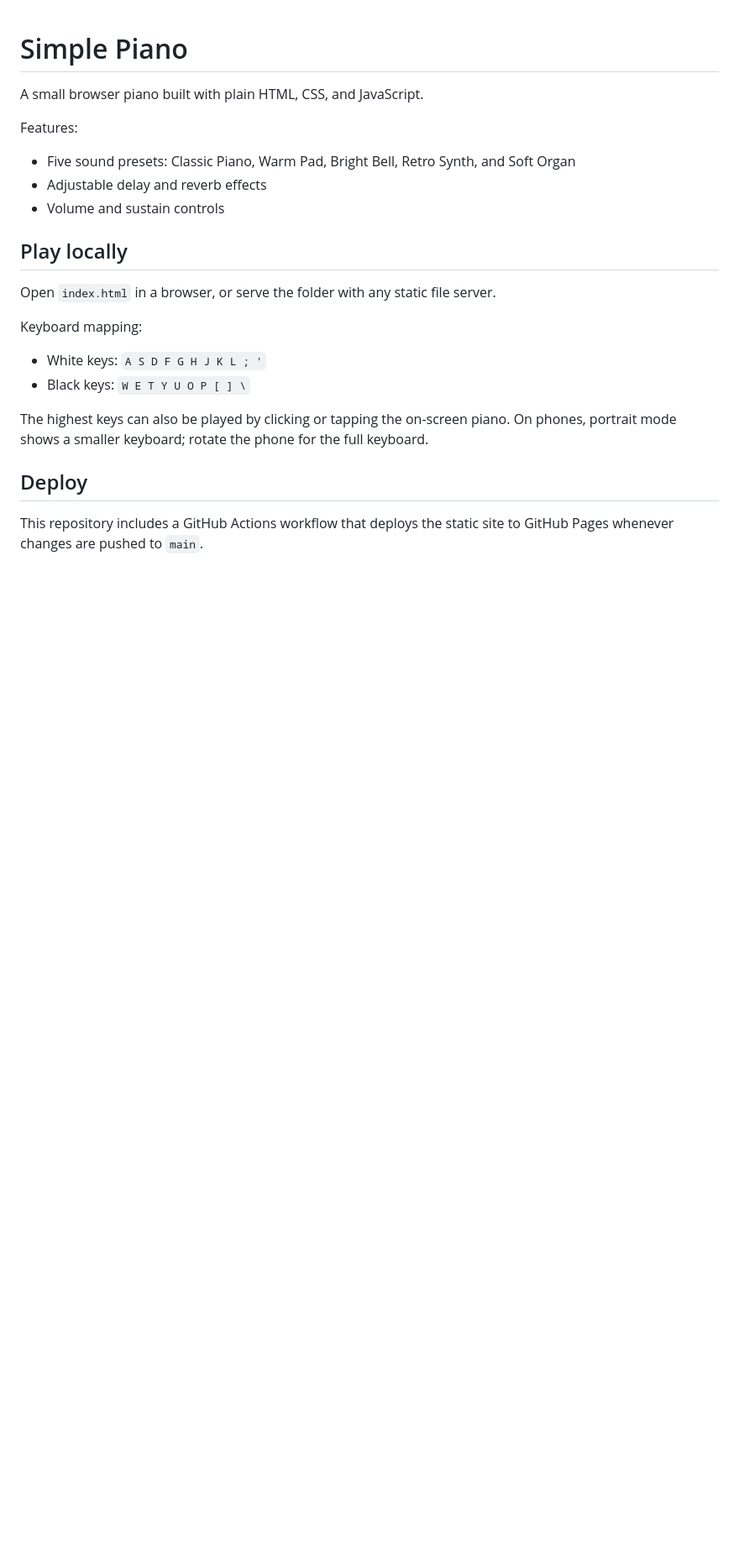
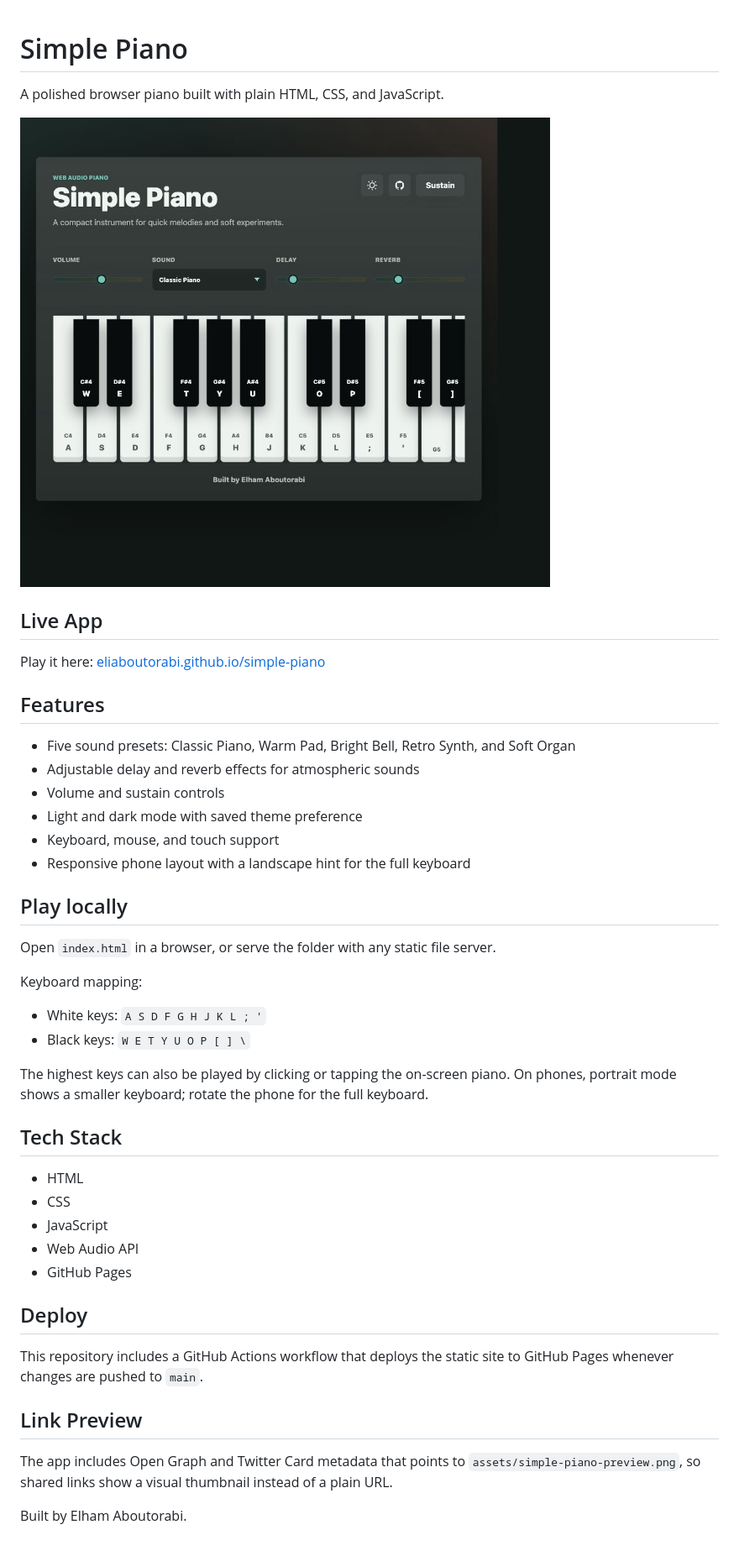
Before and after one commit to eliaboutorabi/simple-piano, a Markdown page: README.md, the part around the change. Shown at 84% size. Rendered like a GitHub page; pictures changed too: assets/simple-piano-preview.png (added); blank space fills up the shorter version.

Commit message:
Improve README and social preview

```diff
--- a/README.md
+++ b/README.md
@@ -1,12 +1,21 @@
 # Simple Piano
 
-A small browser piano built with plain HTML, CSS, and JavaScript.
+A polished browser piano built with plain HTML, CSS, and JavaScript.
 
-Features:
+![Simple Piano web app in dark mode](assets/simple-piano-preview.png)
+
+## Live App
+
+Play it here: [eliaboutorabi.github.io/simple-piano](https://eliaboutorabi.github.io/simple-piano/)
+
+## Features
 
 - Five sound presets: Classic Piano, Warm Pad, Bright Bell, Retro Synth, and Soft Organ
-- Adjustable delay and reverb effects
+- Adjustable delay and reverb effects for atmospheric sounds
 - Volume and sustain controls
+- Light and dark mode with saved theme preference
+- Keyboard, mouse, and touch support
+- Responsive phone layout with a landscape hint for the full keyboard
 
 ## Play locally
 
@@ -21,7 +30,23 @@ The highest keys can also be played by clicking or tapping the on-screen piano.
 On phones, portrait mode shows a smaller keyboard; rotate the phone for the full
 keyboard.
 
+## Tech Stack
+
+- HTML
+- CSS
+- JavaScript
+- Web Audio API
+- GitHub Pages
+
 ## Deploy
 
 This repository includes a GitHub Actions workflow that deploys the static site to
 GitHub Pages whenever changes are pushed to `main`.
+
+## Link Preview
+
+The app includes Open Graph and Twitter Card metadata that points to
+`assets/simple-piano-preview.png`, so shared links show a visual thumbnail instead
+of a plain URL.
+
+Built by Elham Aboutorabi.
```
Also changed, not shown: 1 other file.
